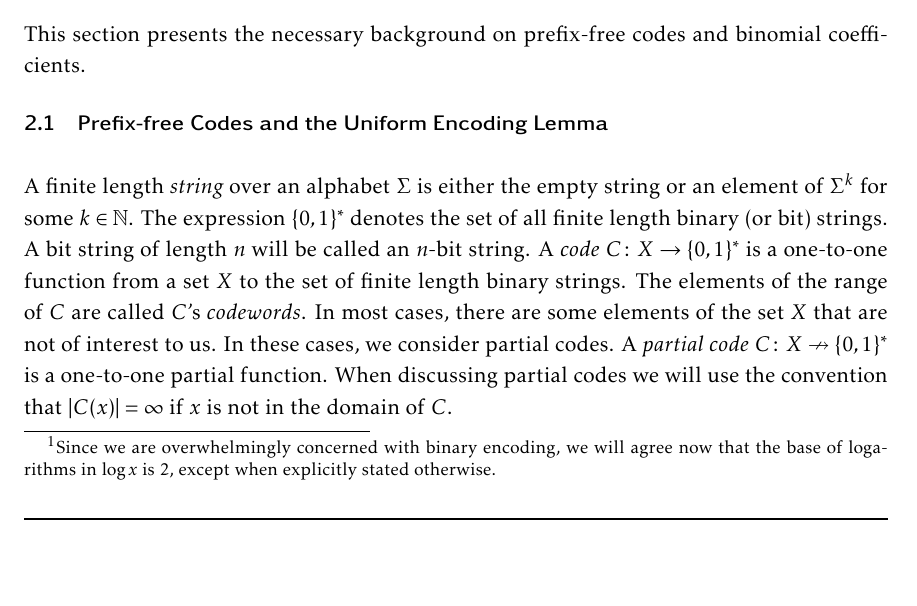
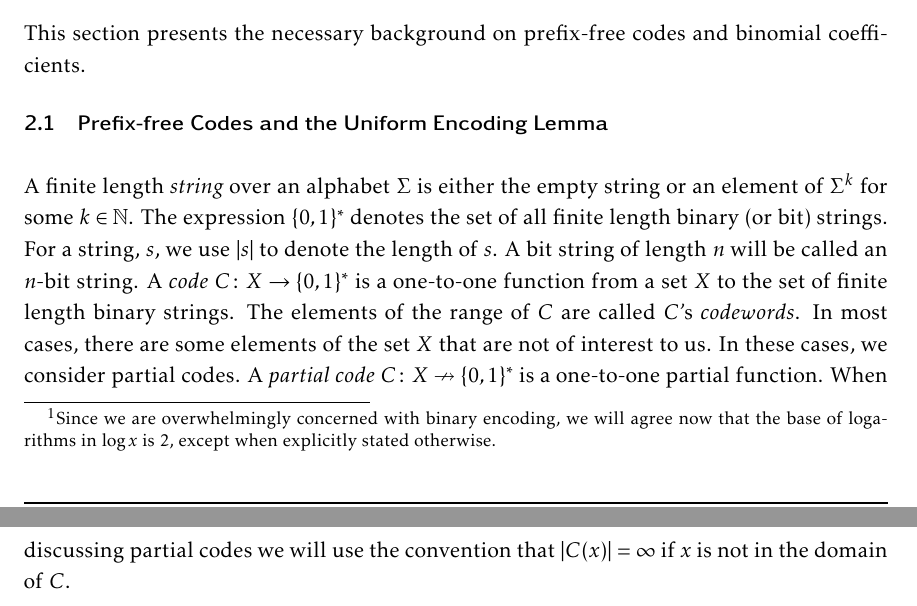
Before and after one commit to patmorin/encoding, a LaTeX document (encoding.tex): part of page 5 of 42 before the commit and two parts of pages 5 and 6 of 42 after it, the two joined at a grey line, cut so that both start at the same text, the shorter picture padded with empty space. Compiled offline with pdfLaTeX.

Commit message:
Defined |.|

```diff
--- a/encoding.tex
+++ b/encoding.tex
@@ -153,7 +153,8 @@ and binomial coefficients.
 A finite length \emph{string} over an alphabet $\Sigma$ is either the
 empty string or an element of $\Sigma^k$ for some $k \in \N$. The
 expression $\{0, 1\}^*$ denotes the set of all finite length binary
-(or bit) strings. A bit string of length $n$ will be called an $n$-bit
+(or bit) strings. For a string, $s$, we use $|s|$ to denote the length of
+$s$.  A bit string of length $n$ will be called an $n$-bit
 string. A \emph{code} $C\from X\to \{0,1\}^*$ is a one-to-one function
 from a set $X$ to the set of finite length binary strings.  The
 elements of the range of $C$ are called $C$'s \emph{codewords}.  In
```
